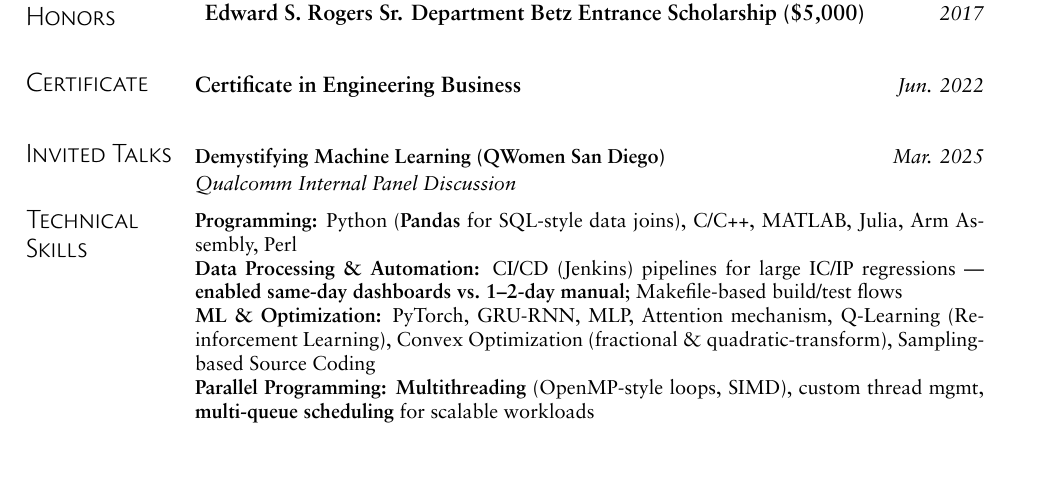
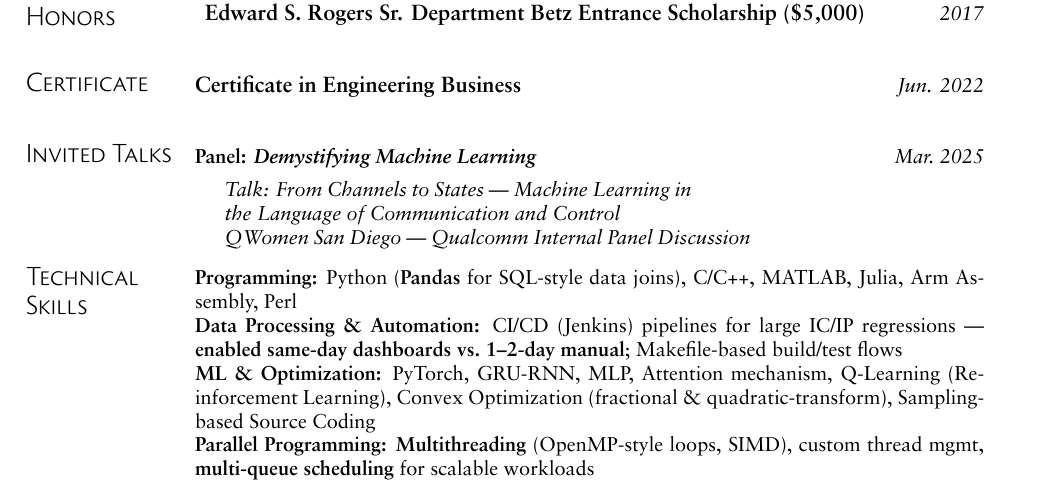
Before and after one commit to YueFei0403/resume, a LaTeX CV (yuefei_cv.tex): part of page 1 of 3, cut so that both start at the same text, the shorter picture padded with empty space. The pictures show the PDF file yuefei_cv.pdf that the author committed with the source.

Commit message:
Added changes

```diff
--- a/yuefei_cv.tex
+++ b/yuefei_cv.tex
@@ -93,14 +93,15 @@ Network}”}
 \certificateListEnd
 }
 
-% -------------------- OTHERS --------------------
+% -------------------- TALKS --------------------
 \sectionBlock{
 \section{Invited Talks}
 }{
 \talkItem
-  {Demystifying Machine Learning: \textit{From Channels to States: Machine Learning in the Language of Communication and Control} (QWomen San Diego)}
-  {Qualcomm Internal Panel Discussion}
-  {Mar. 2025}
+  {Panel: \textit{Demystifying Machine Learning}}
+  {Talk: \textit{From Channels to States — Machine Learning in the Language of Communication and Control}}
+  {QWomen San Diego — Qualcomm Internal Panel Discussion}
+  {Mar.\ 2025}
 }
 
 % -------------------- SKILLS --------------------
```
Also changed, not shown: yuefei_cv.pdf.
